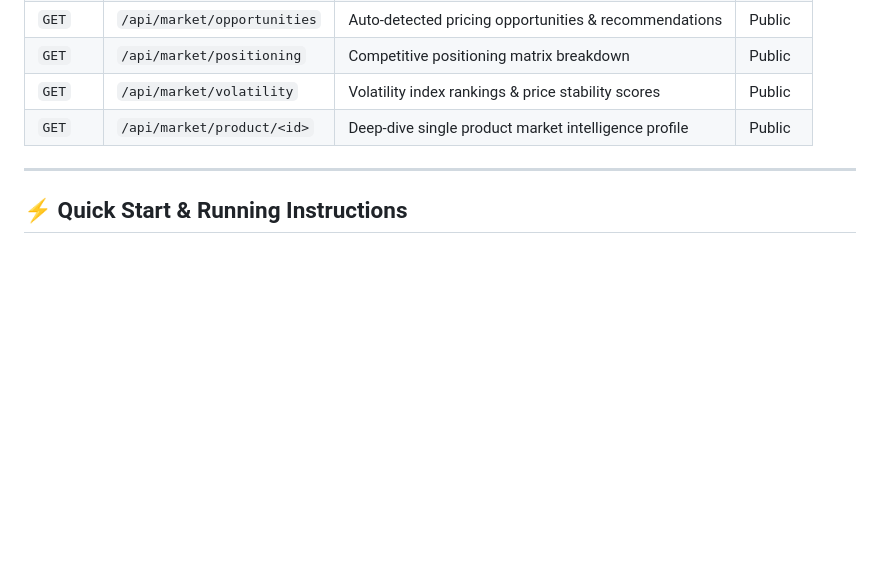
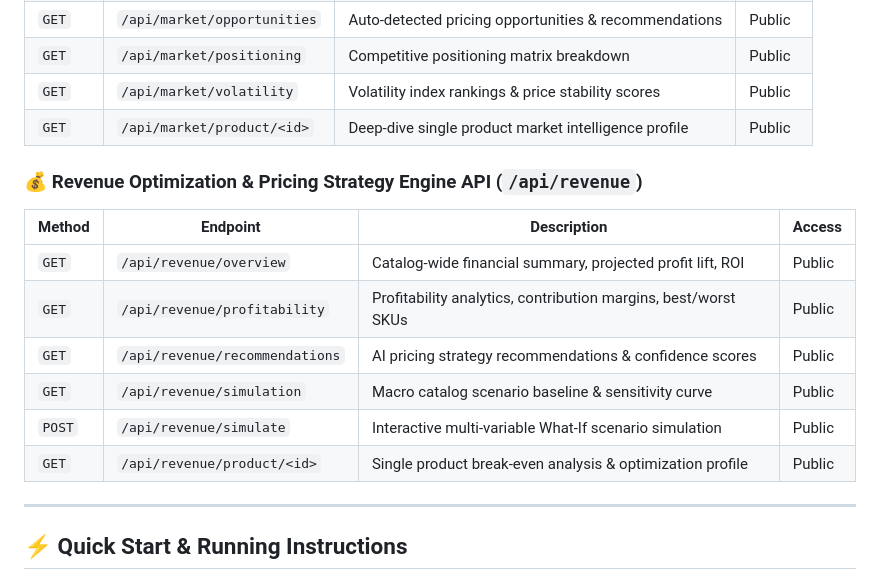
Before and after one commit to priyankareddyudumula/PricePilotAI, a Markdown page: README.md, the part around the change. Rendered like a GitHub page; blank space fills up the shorter version.

Commit message:
docs(sprint3): update implementation documentation

```diff
--- a/README.md
+++ b/README.md
@@ -150,6 +150,16 @@ The database schema is fully normalized in **Third Normal Form (3NF)** with stri
 | `GET` | `/api/market/volatility` | Volatility index rankings & price stability scores | Public |
 | `GET` | `/api/market/product/<id>` | Deep-dive single product market intelligence profile | Public |
 
+### 💰 Revenue Optimization & Pricing Strategy Engine API (`/api/revenue`)
+| Method | Endpoint | Description | Access |
+|---|---|---|---|
+| `GET` | `/api/revenue/overview` | Catalog-wide financial summary, projected profit lift, ROI | Public |
+| `GET` | `/api/revenue/profitability` | Profitability analytics, contribution margins, best/worst SKUs | Public |
+| `GET` | `/api/revenue/recommendations` | AI pricing strategy recommendations & confidence scores | Public |
+| `GET` | `/api/revenue/simulation` | Macro catalog scenario baseline & sensitivity curve | Public |
+| `POST` | `/api/revenue/simulate` | Interactive multi-variable What-If scenario simulation | Public |
+| `GET` | `/api/revenue/product/<id>` | Single product break-even analysis & optimization profile | Public |
+
 ---
 
 ## ⚡ Quick Start & Running Instructions
```
